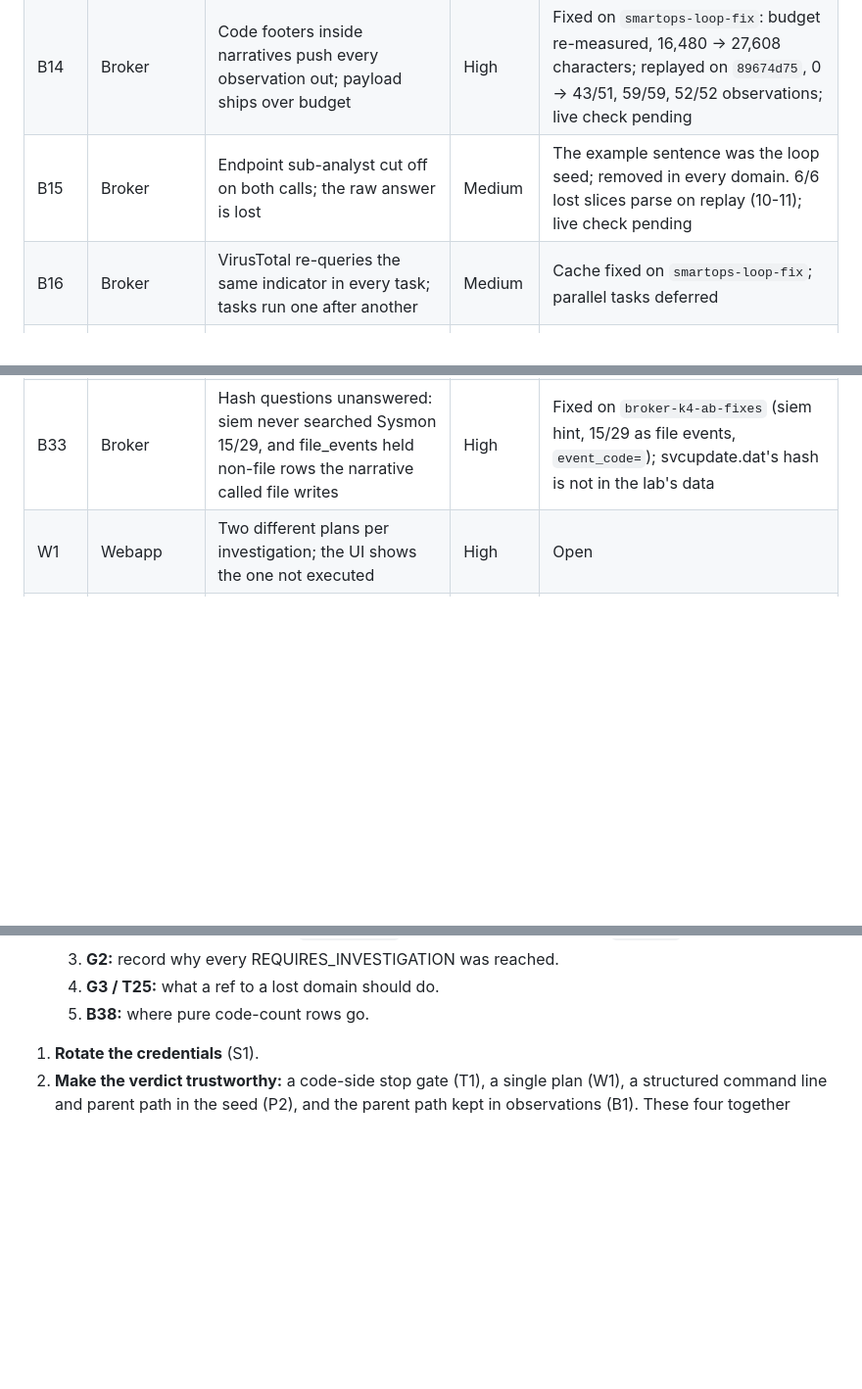
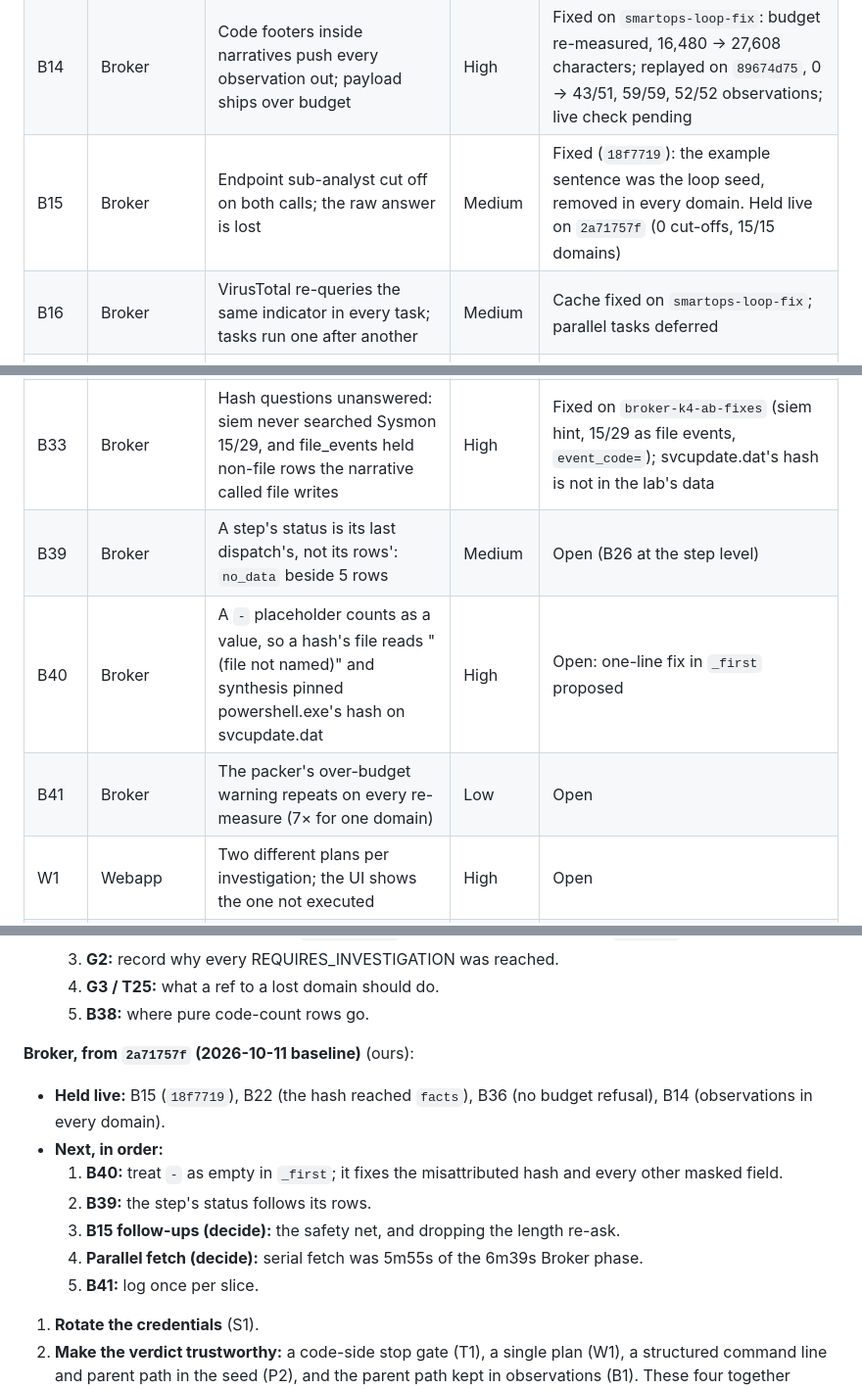
Before and after one commit to zerogravity-reno/smartops-soc-app, a Markdown page: docs/smartops-issues-report.md, 3 parts joined by grey strips. Shown at 98% size. Drawn GitHub-style; blank space fills up the shorter version.

```diff
--- a/docs/smartops-issues-report.md
+++ b/docs/smartops-issues-report.md
@@ -98,7 +99,7 @@ Runs live in `.smartops/runs/<run_id>/`; from 2026-10-09 one folder per investig
 | B12 | Broker | A sub-analyst cut off twice loses its whole domain | Medium | Fixed on `smartops-loop-fix` |
 | B13 | Broker | The siem subagent probes indexes one by one | Medium | Fixed on `smartops-loop-fix` |
 | B14 | Broker | Code footers inside narratives push every observation out; payload ships over budget | High | Fixed on `smartops-loop-fix`: budget re-measured, 16,480 → 27,608 characters; replayed on `89674d75`, 0 → 43/51, 59/59, 52/52 observations; live check pending |
-| B15 | Broker | Endpoint sub-analyst cut off on both calls; the raw answer is lost | Medium | The example sentence was the loop seed; removed in every domain. 6/6 lost slices parse on replay (10-11); live check pending |
+| B15 | Broker | Endpoint sub-analyst cut off on both calls; the raw answer is lost | Medium | Fixed (`18f7719`): the example sentence was the loop seed, removed in every domain. Held live on `2a71757f` (0 cut-offs, 15/15 domains) |
 | B16 | Broker | VirusTotal re-queries the same indicator in every task; tasks run one after another | Medium | Cache fixed on `smartops-loop-fix`; parallel tasks deferred |
 | B17 | Broker | `process=powershell.exe (PID 12345)` sent as one value | Low | Fixed on `smartops-loop-fix` |
 | B18 | Broker | VirusTotal queried for a private IP, and the result read as clean | High | Fixed on `smartops-loop-fix` |
@@ -117,6 +118,9 @@ Runs live in `.smartops/runs/<run_id>/`; from 2026-10-09 one folder per investig
 | B31 | Broker | siem reports `gaps: vt` on every task with nothing vt could look up | Low | Prompt fixed on `broker-k4-ab-fixes`; live check pending |
 | B32 | Handoff | A refused ref says "step … is ok" for an incomplete step | Low | Fixed on `broker-k4-ab-fixes` |
 | B33 | Broker | Hash questions unanswered: siem never searched Sysmon 15/29, and file_events held non-file rows the narrative called file writes | High | Fixed on `broker-k4-ab-fixes` (siem hint, 15/29 as file events, `event_code=`); svcupdate.dat's hash is not in the lab's data |
+| B39 | Broker | A step's status is its last dispatch's, not its rows': `no_data` beside 5 rows | Medium | Open (B26 at the step level) |
+| B40 | Broker | A `-` placeholder counts as a value, so a hash's file reads "(file not named)" and synthesis pinned powershell.exe's hash on svcupdate.dat | High | Open: one-line fix in `_first` proposed |
+| B41 | Broker | The packer's over-budget warning repeats on every re-measure (7× for one domain) | Low | Open |
 | W1 | Webapp | Two different plans per investigation; the UI shows the one not executed | High | Open |
 | W2 | Webapp | Stale run fed to the Analyst; exit code ignored | Critical | Fixed in `58d39c3` |
 | W3 | Webapp | Tasks passed as `--entity` kinds the engine rejects | High | Fixed in `58d39c3` |
@@ -1118,6 +1148,15 @@ From the 2026-10-11 over-engineering and duplication audit (`AR`, not `A`: `A#`
   4. **G3 / T25:** what a ref to a lost domain should do.
   5. **B38:** where pure code-count rows go.
 
+**Broker, from `2a71757f` (2026-10-11 baseline)** (ours):
+- **Held live:** B15 (`18f7719`), B22 (the hash reached `facts`), B36 (no budget refusal), B14 (observations in every domain).
+- **Next, in order:**
+  1. **B40:** treat `-` as empty in `_first`; it fixes the misattributed hash and every other masked field.
+  2. **B39:** the step's status follows its rows.
+  3. **B15 follow-ups (decide):** the safety net, and dropping the length re-ask.
+  4. **Parallel fetch (decide):** serial fetch was 5m55s of the 6m39s Broker phase.
+  5. **B41:** log once per slice.
+
 
 1. **Rotate the credentials** (S1).
 2. **Make the verdict trustworthy:** a code-side stop gate (T1), a single plan (W1), a structured command line and parent path in the seed (P2), and the parent path kept in observations (B1). These four together decide whether a true positive is reached for the right reason.
```
Also changed, not shown: other parts of docs/smartops-issues-report.md (+27 -0 lines), docs/broker-timesheet.md (+13 -8 lines).
